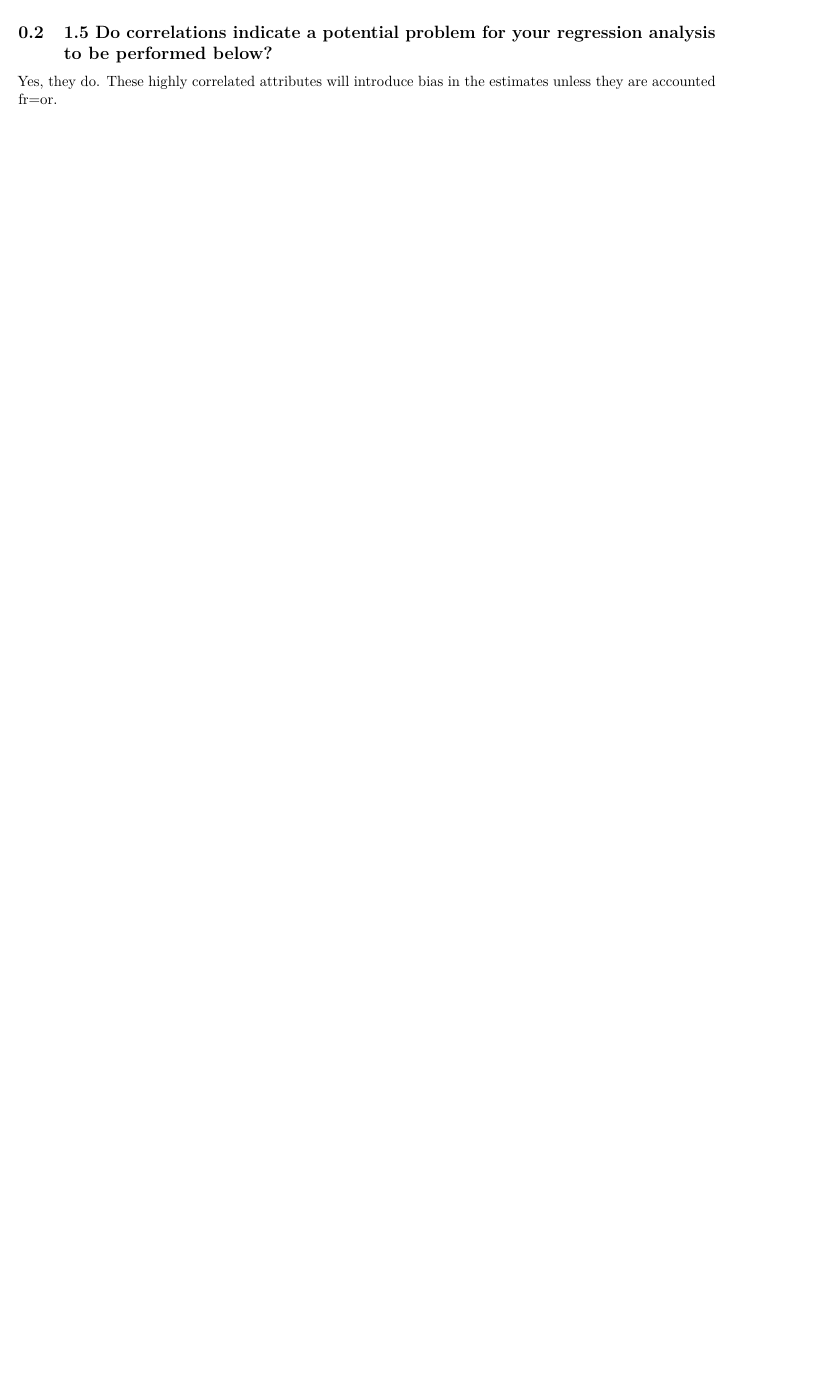
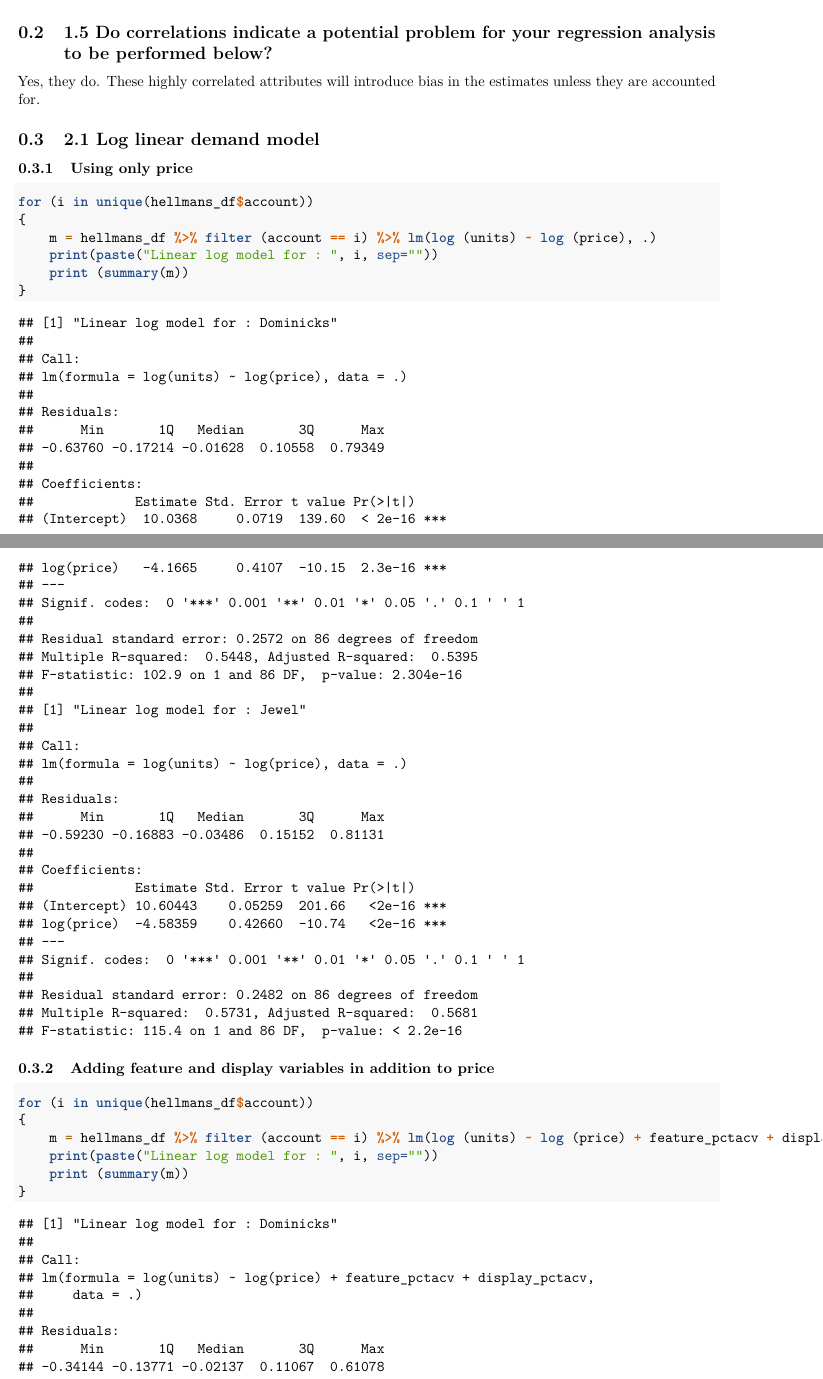
Before and after one commit to src73/ddm, an R Markdown document (Assignment-3.rmd): part of page 5 of 5 before the commit and two parts of pages 5 and 6 of 7 after it, the two joined at a grey line, cut so that both start at the same text, the shorter picture padded with empty space. Rendered offline with R 4.5, knitr and Pandoc, then LaTeX, with nearby package versions.

Commit message:
question 2 R code

````diff
--- a/Assignment-3.rmd
+++ b/Assignment-3.rmd
@@ -88,4 +88,24 @@ Feature and display are highly correlated. There is high inverse correlation bet
 
 ## 1.5 Do correlations indicate a potential problem for your regression analysis to be performed below?
 
-Yes, they do. These highly correlated attributes will introduce bias in the estimates unless they are accounted fr=or.
+Yes, they do. These highly correlated attributes will introduce bias in the estimates unless they are accounted for.
+
+## 2.1 Log linear demand model
+
+### Using only price
+```{r}
+for (i in unique(hellmans_df$account))
+{
+    m = hellmans_df %>% filter (account == i) %>% lm(log (units) ~ log (price), .)
+    print(paste("Linear log model for : ", i, sep=""))
+    print (summary(m))
+}
+```
+
+### Adding feature and display variables in addition to price
+```{r}
+for (i in unique(hellmans_df$account))
+{
+    m = hellmans_df %>% filter (account == i) %>% lm(log (units) ~ log (price) + feature_pctacv + display_pctacv, .)
+    print(paste("Linear log model for : ", i, sep=""))
+    print (summary(m))
````
Also changed, not shown: Assignment-3.rmd (8 more changed lines).
